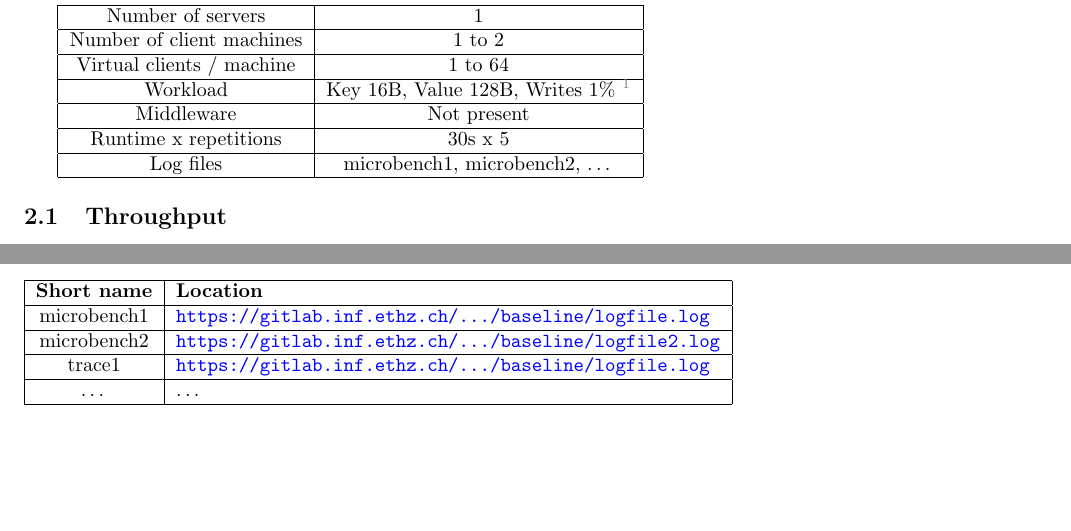
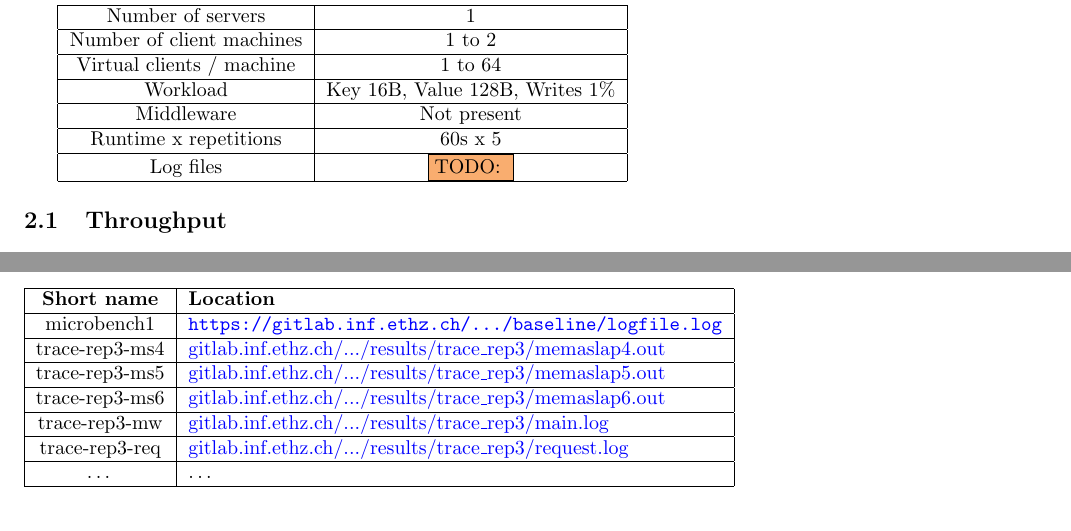
Before and after one commit to ligua/eth-asl, a LaTeX document (report/milestone1.tex): two parts of pages 5 and 7 of 13 before the commit and two parts of pages 5 and 7 of 11 after it, joined at a grey line, cut so that both start at the same text. Compiled offline with pdfLaTeX.

Commit message:
work on tables mostly

```diff
--- a/report/milestone1.tex
+++ b/report/milestone1.tex
@@ -25,6 +25,12 @@
 \newcommand{\todo}[1]{\fcolorbox{black}{Apricot}{TODO: #1}}
 \newcommand{\linkmain}[1]{\href{https://gitlab.inf.ethz.ch/pungast/asl-fall16-project/blob/master/src/main/java/asl/#1.java}{#1}}
 \newcommand{\linktest}[1]{\href{https://gitlab.inf.ethz.ch/pungast/asl-fall16-project/blob/master/src/test/java/asl/#1.java}{#1}}
+
+\newcommand{\footnotemain}[1]{\footnote{\url{https://gitlab.inf.ethz.ch/pungast/asl-fall16-project/blob/master/src/main/java/asl/#1.java}}}
+\newcommand{\footnotetest}[1]{\footnote{\url{https://gitlab.inf.ethz.ch/pungast/asl-fall16-project/blob/master/src/test/java/asl/#1.java}}}
+
+%\newcommand{\resultsurl}[1]{\url{https://gitlab.inf.ethz.ch/pungast/asl-fall16-project/blob/master/results/#1}}
+\newcommand{\resultsurl}[1]{\href{https://gitlab.inf.ethz.ch/pungast/asl-fall16-project/blob/master/results/#1}{gitlab.inf.ethz.ch/.../results/#1}}
 
 \begin{document}
 
@@ -187,10 +193,10 @@ For baseline measurement of memcached provide \textbf{two} graphs (Section~\ref{
 \hline Number of servers & 1 \\
 \hline Number of client machines & 1 to 2 \\
 \hline Virtual clients / machine & 1 to 64 \\
-\hline Workload & Key 16B, Value 128B, Writes 1\% \footnotemark \\
+\hline Workload & Key 16B, Value 128B, Writes 1\% \\
 \hline Middleware & Not present \\
-\hline Runtime x repetitions & 30s x 5 \\
-\hline Log files & microbench1, microbench2, \ldots \\
+\hline Runtime x repetitions & 60s x 5 \\
+\hline Log files & \todo{} \\
 \hline
 \end{tabular} }
 
@@ -283,8 +289,11 @@ Compare the performance you expect based on the baselines and the one you observ
 \begin{tabular}{|c|l|}
 \hline \textbf{Short name }& \textbf{Location} \\
 \hline microbench1 & \url{https://gitlab.inf.ethz.ch/.../baseline/logfile.log} \\
-\hline microbench2 & \url{https://gitlab.inf.ethz.ch/.../baseline/logfile2.log} \\
-\hline trace1 & \url{https://gitlab.inf.ethz.ch/.../baseline/logfile.log} \\
+\hline trace-rep3-ms4 & \resultsurl{trace\_rep3/memaslap4.out} \\
+\hline trace-rep3-ms5 & \resultsurl{trace\_rep3/memaslap5.out} \\
+\hline trace-rep3-ms6 & \resultsurl{trace\_rep3/memaslap6.out} \\
+\hline trace-rep3-mw & \resultsurl{trace\_rep3/main.log} \\
+\hline trace-rep3-req & \resultsurl{trace\_rep3/request.log} \\
 \hline \dots & \dots \\
 \hline
 \end{tabular}
```
Also changed, not shown: report/milestone1.pdf, report/milestone1.tex (10 more changed lines).
